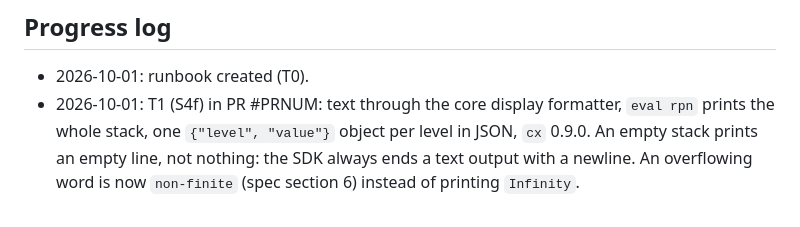
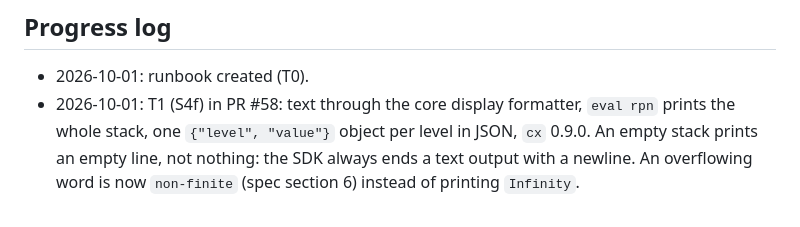
Before and after one commit to ccisnedev/calculatrix, a Markdown page: docs/runbook-trust.md, the part around the change. Rendered like a GitHub page.

```diff
--- a/docs/runbook-trust.md
+++ b/docs/runbook-trust.md
@@ -92,4 +92,4 @@ anything else made one error.
 ## Progress log
 
 - 2026-10-01: runbook created (T0).
-- 2026-10-01: T1 (S4f) in PR #PRNUM: text through the core display formatter, `eval rpn` prints the whole stack, one `{"level", "value"}` object per level in JSON, `cx` 0.9.0. An empty stack prints an empty line, not nothing: the SDK always ends a text output with a newline. An overflowing word is now `non-finite` (spec section 6) instead of printing `Infinity`.
+- 2026-10-01: T1 (S4f) in PR #58: text through the core display formatter, `eval rpn` prints the whole stack, one `{"level", "value"}` object per level in JSON, `cx` 0.9.0. An empty stack prints an empty line, not nothing: the SDK always ends a text output with a newline. An overflowing word is now `non-finite` (spec section 6) instead of printing `Infinity`.
```
Also changed, not shown: docs/runbook-cli-stage-0.md (+1 -1 lines).
